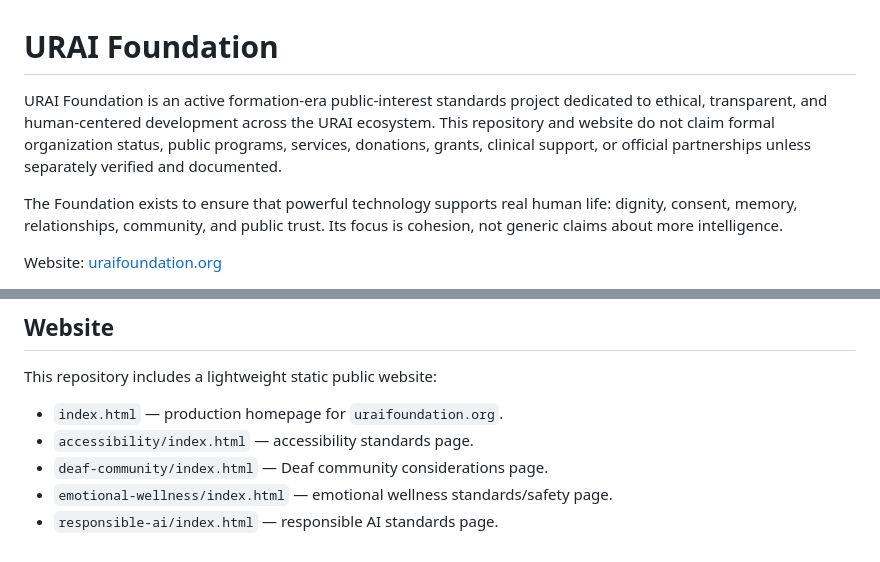
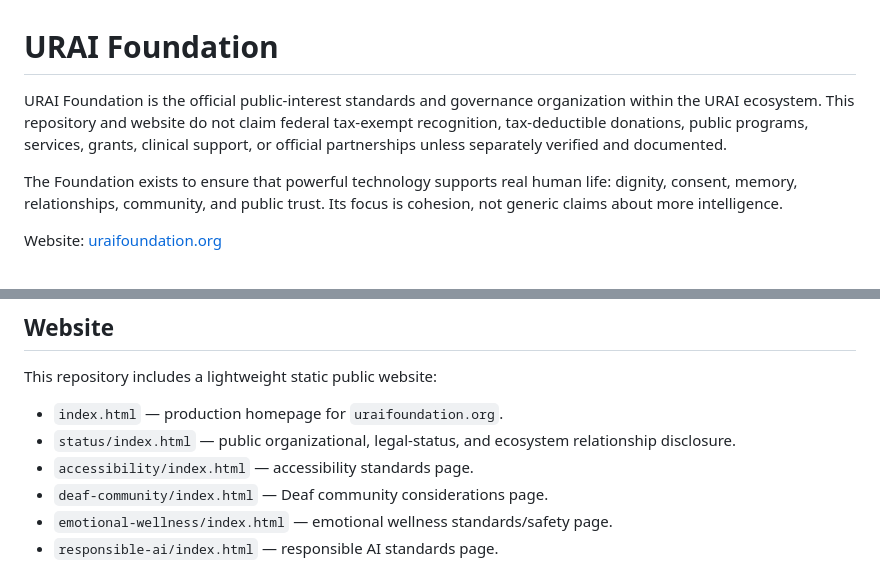
Before and after one commit to LifeLoggerAI/urai-foundation, a Markdown page: README.md, 2 parts joined by grey strips. Drawn GitHub-style.

```diff
--- a/README.md
+++ b/README.md
@@ -1,6 +1,6 @@
 # URAI Foundation
 
-URAI Foundation is an active formation-era public-interest standards project dedicated to ethical, transparent, and human-centered development across the URAI ecosystem. This repository and website do not claim formal organization status, public programs, services, donations, grants, clinical support, or official partnerships unless separately verified and documented.
+URAI Foundation is the official public-interest standards and governance organization within the URAI ecosystem. This repository and website do not claim federal tax-exempt recognition, tax-deductible donations, public programs, services, grants, clinical support, or official partnerships unless separately verified and documented.
 
 The Foundation exists to ensure that powerful technology supports real human life: dignity, consent, memory, relationships, community, and public trust. Its focus is cohesion, not generic claims about more intelligence.
 
@@ -19,6 +19,7 @@ Advance responsible AI through open research, ethical frameworks, governance sta
 This repository includes a lightweight static public website:
 
 - `index.html` — production homepage for `uraifoundation.org`.
+- `status/index.html` — public organizational, legal-status, and ecosystem relationship disclosure.
 - `accessibility/index.html` — accessibility standards page.
 - `deaf-community/index.html` — Deaf community considerations page.
 - `emotional-wellness/index.html` — emotional wellness standards/safety page.
```
Also changed, not shown: other parts of README.md (+11 -8 lines).
